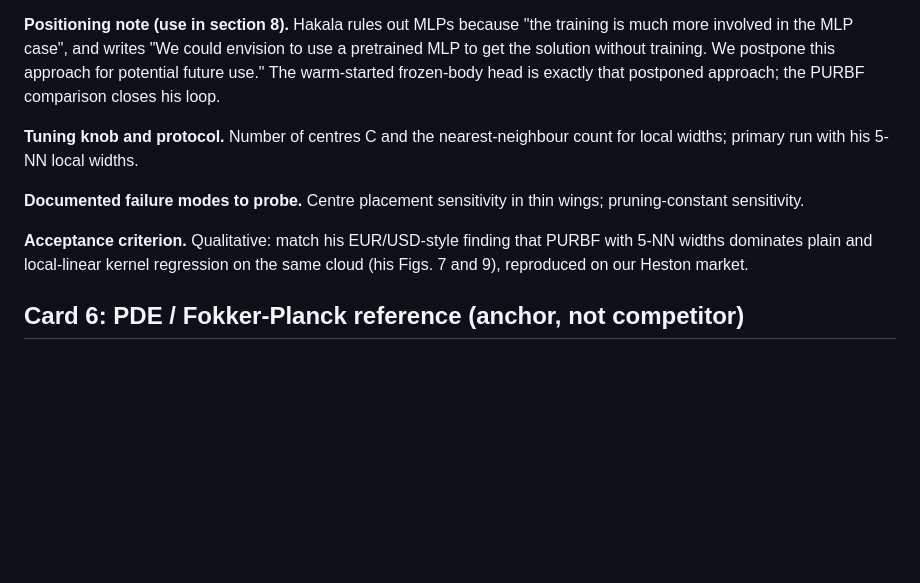
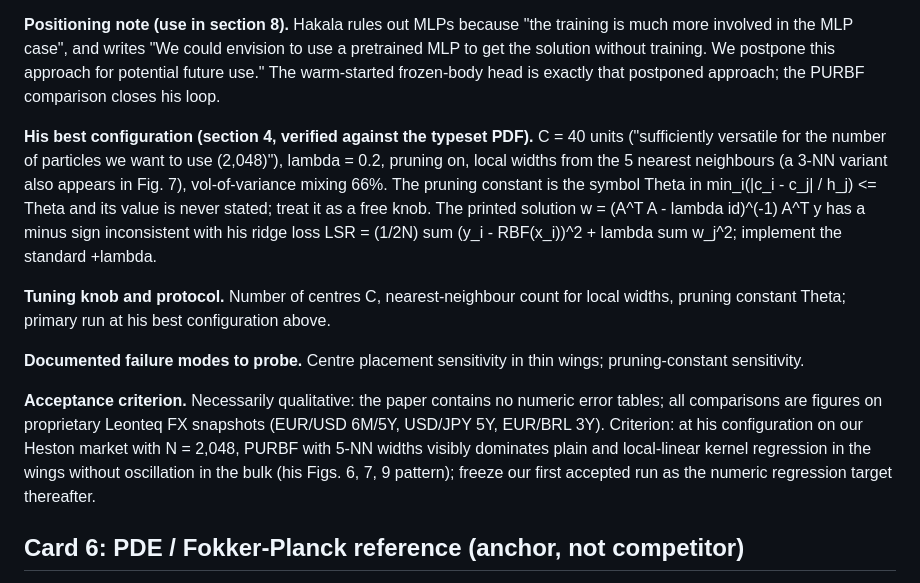
Before and after one commit to odshelley/nn-method-risk, a Markdown page: BASELINES.md, the part around the change. Drawn GitHub-style; blank space fills up the shorter version.

Commit message:
PURBF card: Hakala's verified best configuration and honest acceptance criterion
C=40 centres, lambda=0.2, 5-NN local widths, pruning on, 2048 particles,
66% vol-of-variance mixing, all verified against the typeset PDF. Pruning
constant Theta is never valued in the paper (free knob). Printed normal
equation has a sign typo; implement +lambda. The paper contains no
numeric error tables, so the acceptance criterion is the qualitative
dominance pattern of his figures, with our first accepted run frozen as
the numeric target thereafter.

Co-Authored-By: Claude Fable 5 <noreply@anthropic.com>
Claude-Session: https://claude.ai/code/session_01UQEsbfhRdcmWMAFDaVEctG

```diff
--- a/BASELINES.md
+++ b/BASELINES.md
@@ -86,11 +86,13 @@ weights by ridge-regularised normal equations w = (A^T A - lambda id)^(-1) A^T y
 
 **Positioning note (use in section 8).** Hakala rules out MLPs because "the training is much more involved in the MLP case", and writes "We could envision to use a pretrained MLP to get the solution without training. We postpone this approach for potential future use." The warm-started frozen-body head is exactly that postponed approach; the PURBF comparison closes his loop.
 
-**Tuning knob and protocol.** Number of centres C and the nearest-neighbour count for local widths; primary run with his 5-NN local widths.
+**His best configuration (section 4, verified against the typeset PDF).** C = 40 units ("sufficiently versatile for the number of particles we want to use (2,048)"), lambda = 0.2, pruning on, local widths from the 5 nearest neighbours (a 3-NN variant also appears in Fig. 7), vol-of-variance mixing 66%. The pruning constant is the symbol Theta in min_i(|c_i - c_j| / h_j) <= Theta and its value is never stated; treat it as a free knob. The printed solution w = (A^T A - lambda id)^(-1) A^T y has a minus sign inconsistent with his ridge loss LSR = (1/2N) sum (y_i - RBF(x_i))^2 + lambda sum w_j^2; implement the standard +lambda.
+
+**Tuning knob and protocol.** Number of centres C, nearest-neighbour count for local widths, pruning constant Theta; primary run at his best configuration above.
 
 **Documented failure modes to probe.** Centre placement sensitivity in thin wings; pruning-constant sensitivity.
 
-**Acceptance criterion.** Qualitative: match his EUR/USD-style finding that PURBF with 5-NN widths dominates plain and local-linear kernel regression on the same cloud (his Figs. 7 and 9), reproduced on our Heston market.
+**Acceptance criterion.** Necessarily qualitative: the paper contains no numeric error tables; all comparisons are figures on proprietary Leonteq FX snapshots (EUR/USD 6M/5Y, USD/JPY 5Y, EUR/BRL 3Y). Criterion: at his configuration on our Heston market with N = 2,048, PURBF with 5-NN widths visibly dominates plain and local-linear kernel regression in the wings without oscillation in the bulk (his Figs. 6, 7, 9 pattern); freeze our first accepted run as the numeric regression target thereafter.
 
 ## Card 6: PDE / Fokker-Planck reference (anchor, not competitor)
 
```
